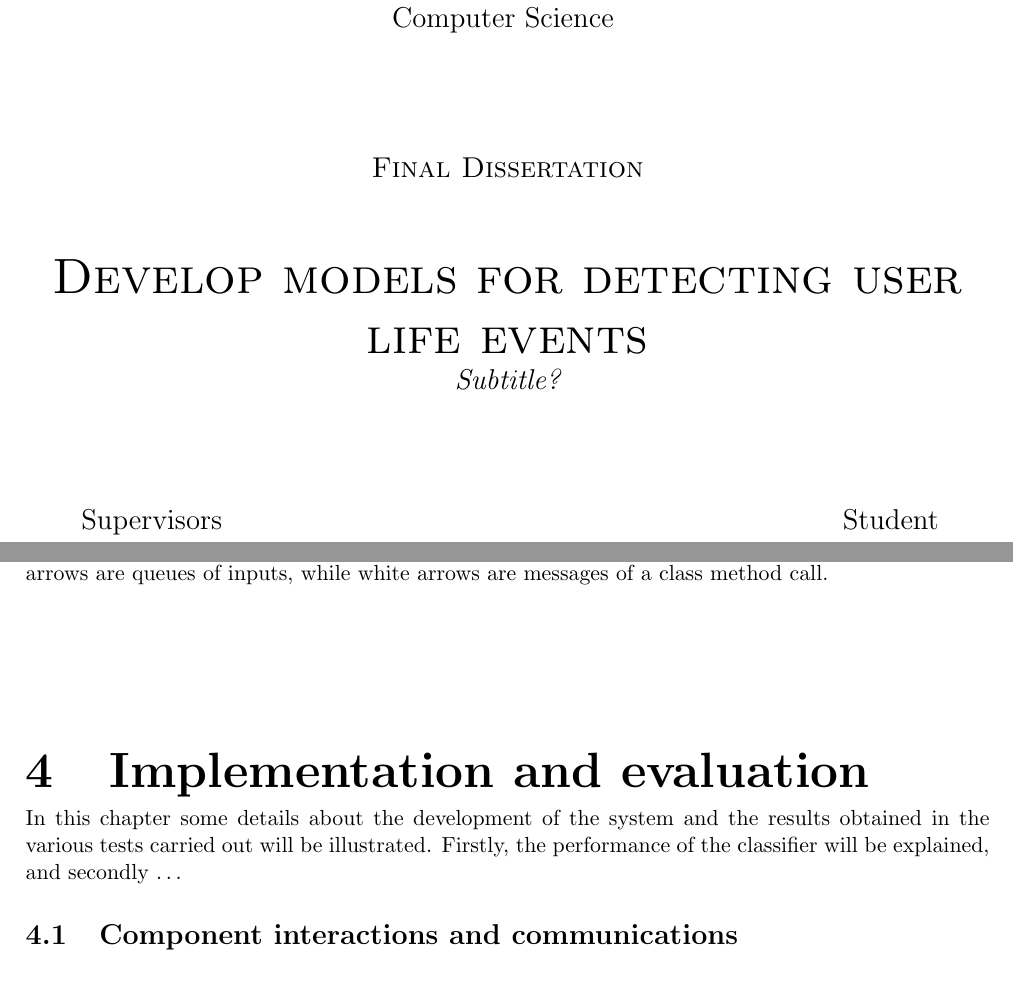
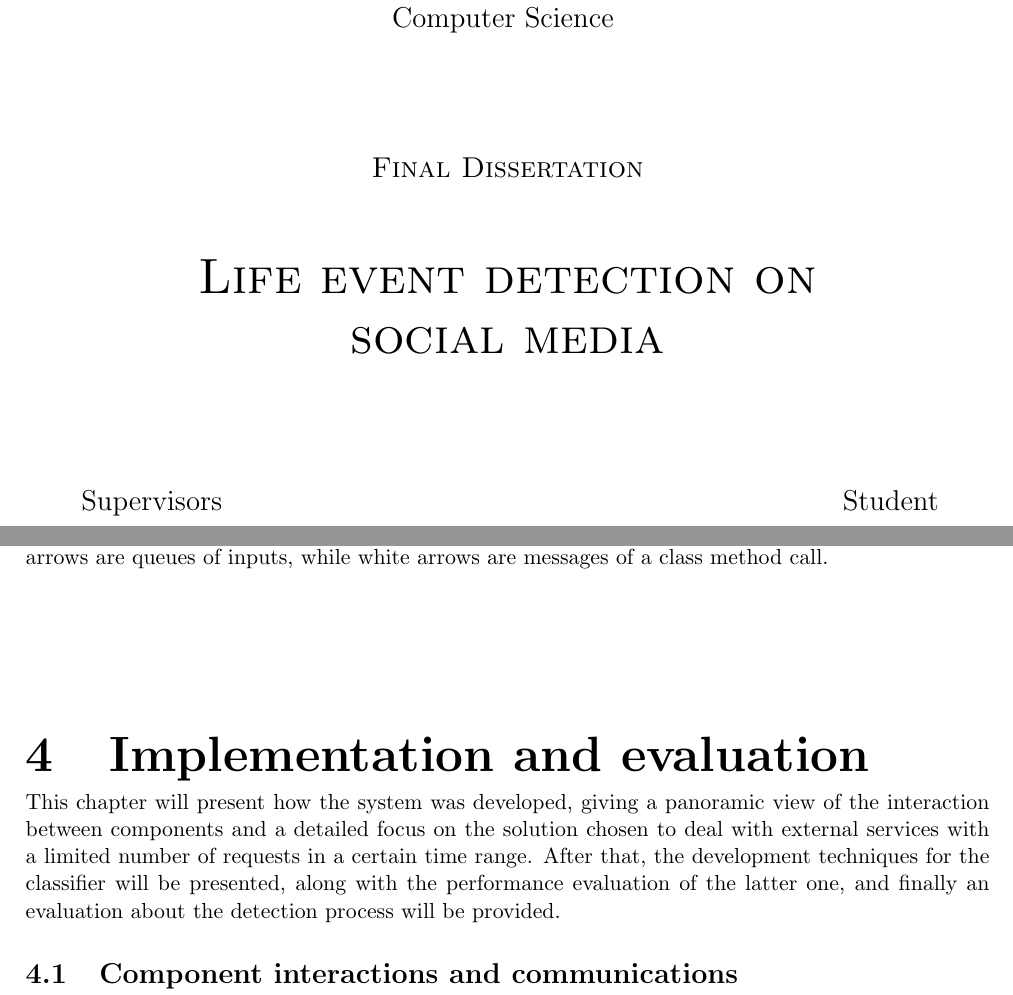
Before and after one commit to nicolopomini/BachelorThesis, a LaTeX thesis (main.tex, which reads pagina_iniziale.tex, results.tex): two parts of pages 1 and 19 of 29 before the commit and two parts of pages 1 and 19 of 28 after it, joined at a grey line, cut so that both start at the same text. Compiled offline with pdfLaTeX.

Commit message:
title changed and edit some image sizes

```diff
--- a/pagina_iniziale.tex
+++ b/pagina_iniziale.tex
@@ -19,8 +19,7 @@
   \vspace{2 cm}
   \Large\textsc{Final Dissertation\\}
   \vspace{1 cm}
-  \Huge\textsc{Develop models for detecting user life events\\}
-  \Large{\it{Subtitle?}}
+  \Huge\textsc{Life event detection on\\social media\\}
 
 
   \vspace{2 cm}
--- a/results.tex
+++ b/results.tex
@@ -1,6 +1,6 @@
 \chapter{Implementation and evaluation}
 \label{cha:results}
-In this chapter some details about the development of the system and the results obtained in the various tests carried out will be illustrated. Firstly, the performance of the classifier will be explained, and secondly \dots
+This chapter will present how the system was developed, giving a panoramic view of the interaction between components and a detailed focus on the solution chosen to deal with external services with a limited number of requests in a certain time range. After that, the development techniques for the classifier will be presented, along with the performance evaluation of the latter one, and finally an evaluation about the detection process will be provided.
 
 \section{Component interactions and communications}
 \label{sec:view}
```
Also changed, not shown: results.tex (2 more changed lines).
